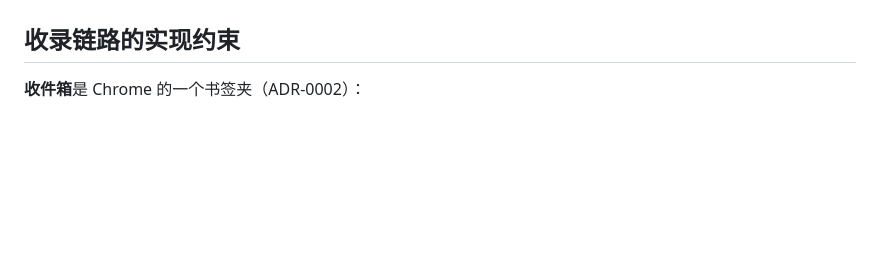
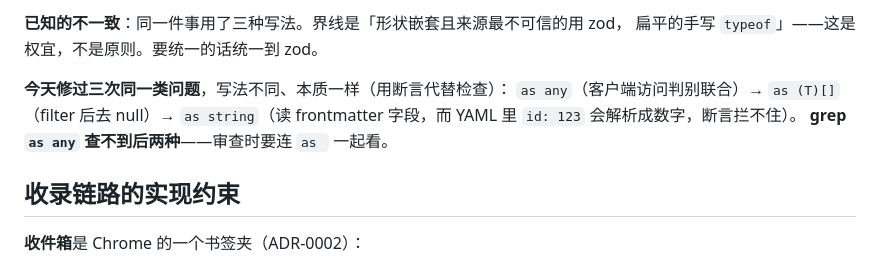
Before and after one commit to Wind-FanCY/Zhandao, a Markdown page: CLAUDE.md, the part around one of its changes. Drawn GitHub-style; blank space fills up the shorter version.

```diff
--- a/CLAUDE.md
+++ b/CLAUDE.md
@@ -174,3 +227,11 @@ grep -rniE "\btag\b|\btopic\b|\bcategory\b|知识点" server/src | grep -v test
+**已知的不一致**：同一件事用了三种写法。界线是「形状嵌套且来源最不可信的用 zod，
+扁平的手写 `typeof`」——这是权宜，不是原则。要统一的话统一到 zod。
+
+**今天修过三次同一类问题**，写法不同、本质一样（用断言代替检查）：
+`as any`（客户端访问判别联合）→ `as (T)[]`（filter 后去 null）→ `as string`（读 frontmatter
+字段，而 YAML 里 `id: 123` 会解析成数字，断言拦不住）。
+**grep `as any` 查不到后两种**——审查时要连 `as ` 一起看。
+
 ## 收录链路的实现约束
 
 **收件箱**是 Chrome 的一个书签夹（ADR-0002）：
```
Also changed, not shown: other parts of CLAUDE.md (+53 -0 lines).
